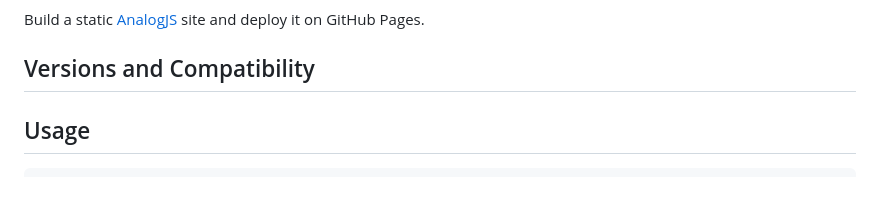
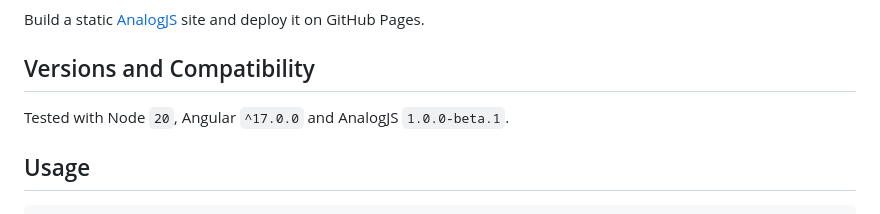
Before and after one commit to k9n-dev/analog-publish-gh-pages, a Markdown page: README.md, the part around the change. Drawn GitHub-style; blank space fills up the shorter version.

Commit message:
docs: add Versions and Compatibility section

```diff
--- a/README.md
+++ b/README.md
@@ -9,6 +9,8 @@ Build a static [AnalogJS](https://analogjs.org/) site and deploy it on GitHub
 Pages.
 
 ## Versions and Compatibility
+
+Tested with Node `20`, Angular `^17.0.0` and AnalogJS `1.0.0-beta.1`.
 
 ## Usage
 
```
